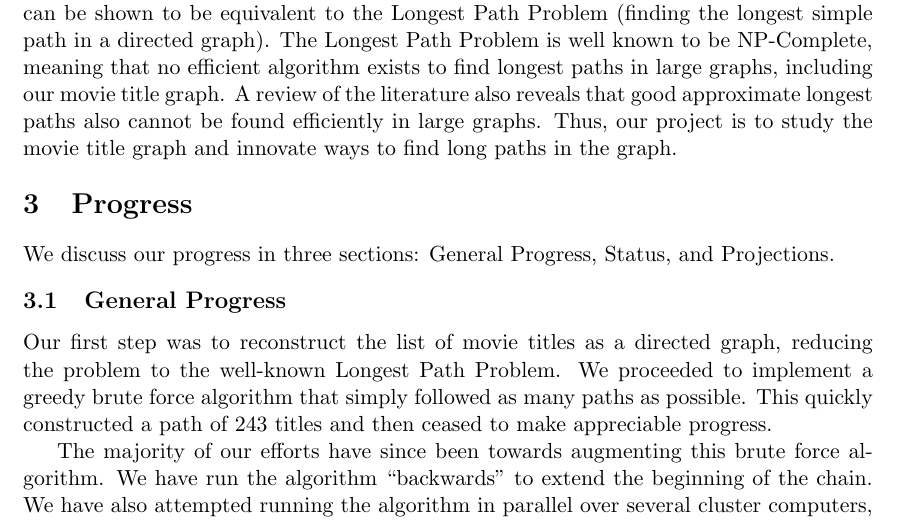
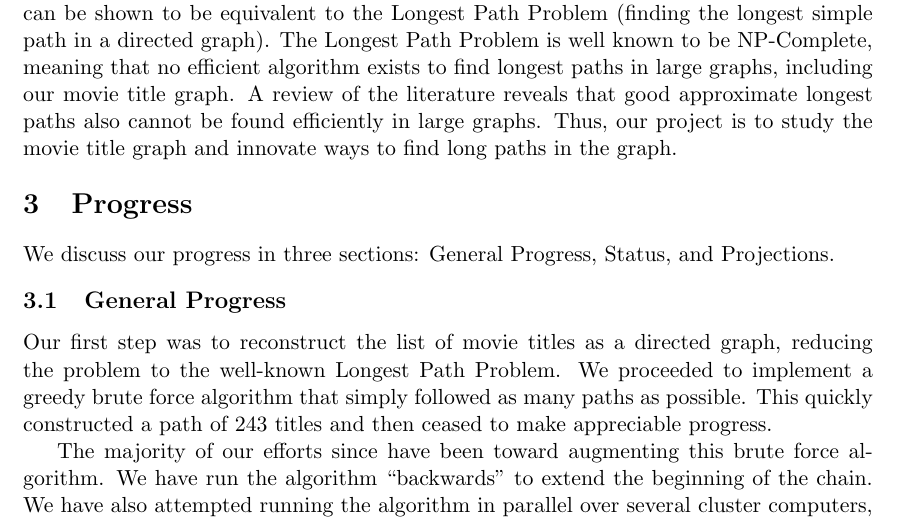
Before and after one commit to sss1/15221Proj, a LaTeX document (prog_report/writ/writ.tex): part of page 3 of 8, cut so that both start at the same text. Compiled offline with pdfLaTeX.

Commit message:
Minor fixes to progress report writeup.

```diff
--- a/prog_report/writ/writ.tex
+++ b/prog_report/writ/writ.tex
@@ -64,9 +64,9 @@ Problem can be shown to be equivalent to the Longest Path Problem (finding the
 longest simple path in a directed graph). The Longest Path Problem is well
 known to be NP-Complete, meaning that no efficient algorithm exists to find
 longest paths in large graphs, including our movie title graph. A review of the
-literature also reveals that good approximate longest paths also cannot be
-found efficiently in large graphs. Thus, our project is to study the movie
-title graph and innovate ways to find long paths in the graph.
+literature reveals that good approximate longest paths also cannot be found
+efficiently in large graphs. Thus, our project is to study the movie title
+graph and innovate ways to find long paths in the graph.
 
 \vspace{-0.2cm}
 \section{Progress}
@@ -81,7 +81,7 @@ We proceeded to implement a greedy brute force algorithm that simply followed
 as many paths as possible. This quickly constructed a path of 243 titles and
 then ceased to make appreciable progress.
 
-The majority of our efforts have since been towards augmenting this brute force
+The majority of our efforts since have been toward augmenting this brute force
 algorithm. We have run the algorithm ``backwards'' to extend the beginning of
 the chain. We have also attempted running the algorithm in parallel over
 several cluster computers, boosting our processing power and thus increasing
```
Also changed, not shown: prog_report/writ/cover/cover.pdf, prog_report/writ/gantto.pdf, prog_report/writ/writ.pdf.
